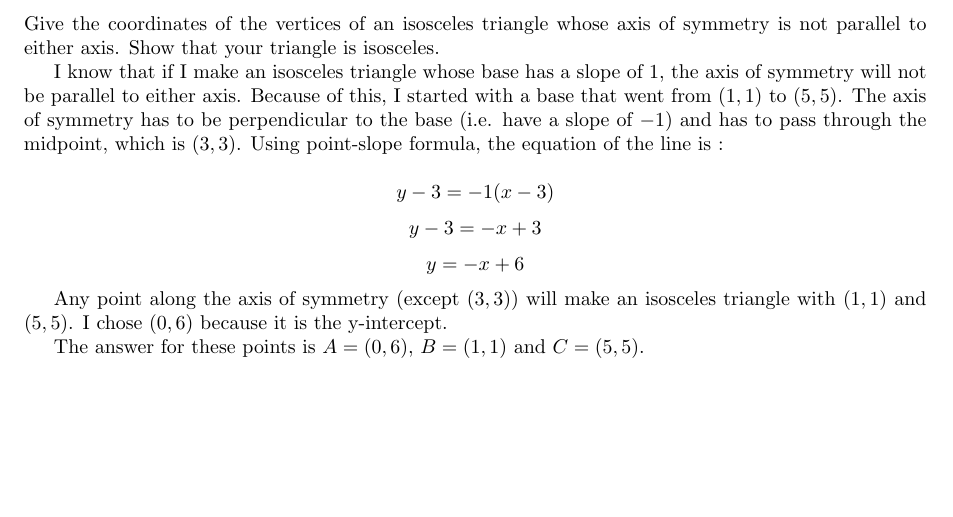
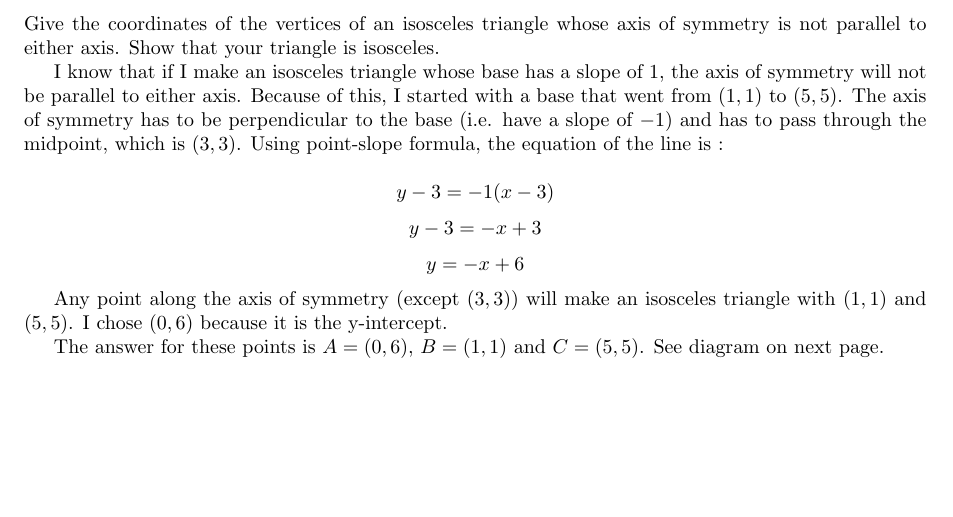
Before and after one commit to tmakler/worq, a LaTeX document (WORQ10.tex): part of page 1 of 2, cut so that both start at the same text. Compiled offline with LaTeX, dvips and Ghostscript.

Commit message:
This is the final draft. Not the other one.

```diff
--- a/WORQ10.tex
+++ b/WORQ10.tex
@@ -61,6 +61,6 @@ Any point along the axis of symmetry (except $(3,3)$) will make an isosceles tri
 \end{pspicture}
 \end{figure}
 
-The answer for these points is $A=(0,6)$, $B=(1,1)$ and $C=(5,5)$.
+The answer for these points is $A=(0,6)$, $B=(1,1)$ and $C=(5,5)$. See diagram on next page.
 
 \end{document}
```
